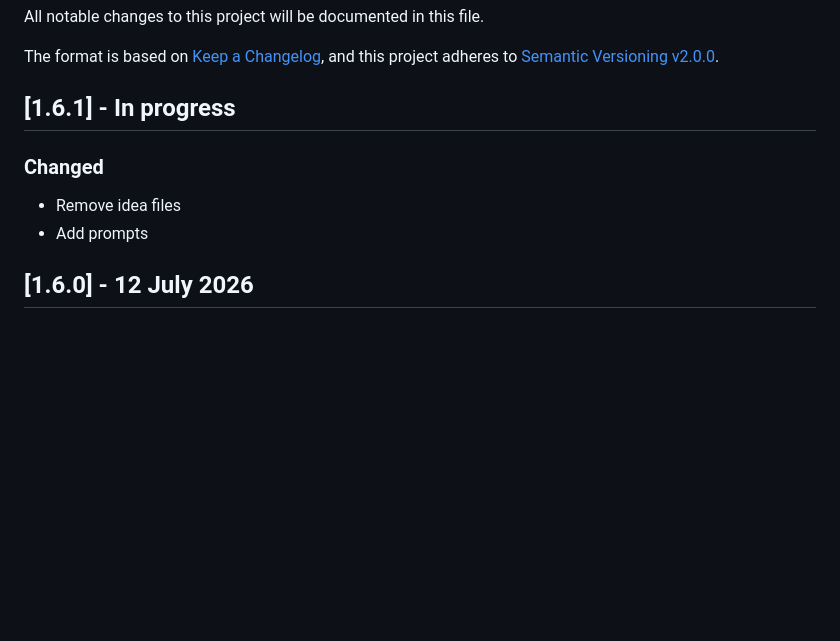
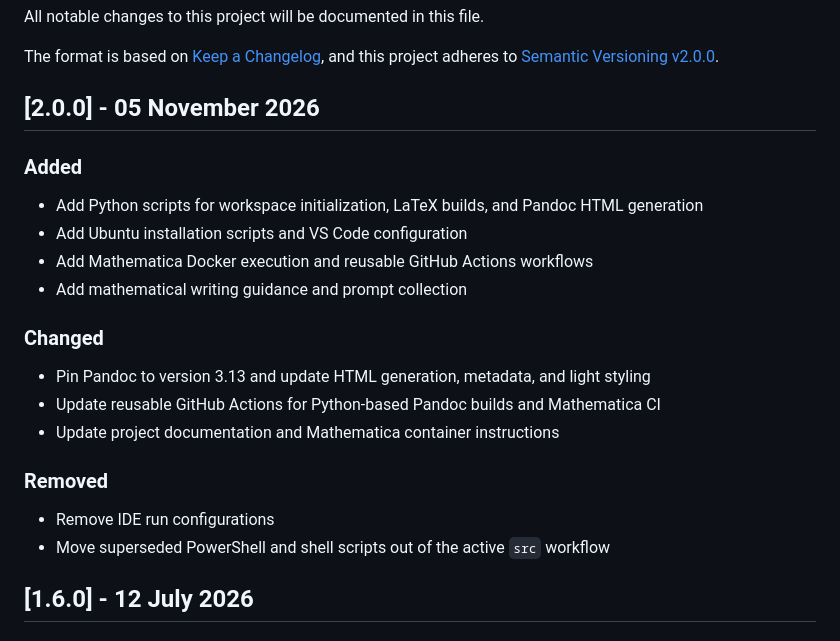
Before and after one commit to kolosovpetro/github-latex-template, a Markdown page: CHANGELOG.md, the part around the change. Rendered like a GitHub page; blank space fills up the shorter version.

Commit message:
update changelog

```diff
--- a/CHANGELOG.md
+++ b/CHANGELOG.md
@@ -5,13 +5,25 @@ All notable changes to this project will be documented in this file.
 The format is based on [Keep a Changelog](https://keepachangelog.com/en/1.0.0/),
 and this project adheres to [Semantic Versioning v2.0.0](https://semver.org/spec/v2.0.0.html).
 
-## [1.6.1] - In progress
+## [2.0.0] - 05 November 2026
+
+### Added
+
+- Add Python scripts for workspace initialization, LaTeX builds, and Pandoc HTML generation
+- Add Ubuntu installation scripts and VS Code configuration
+- Add Mathematica Docker execution and reusable GitHub Actions workflows
+- Add mathematical writing guidance and prompt collection
 
 ### Changed
 
-- Remove idea files
-- Add prompts
+- Pin Pandoc to version 3.13 and update HTML generation, metadata, and light styling
+- Update reusable GitHub Actions for Python-based Pandoc builds and Mathematica CI
+- Update project documentation and Mathematica container instructions
 
+### Removed
+
+- Remove IDE run configurations
+- Move superseded PowerShell and shell scripts out of the active `src` workflow
 
 ## [1.6.0] - 12 July 2026
 
```
